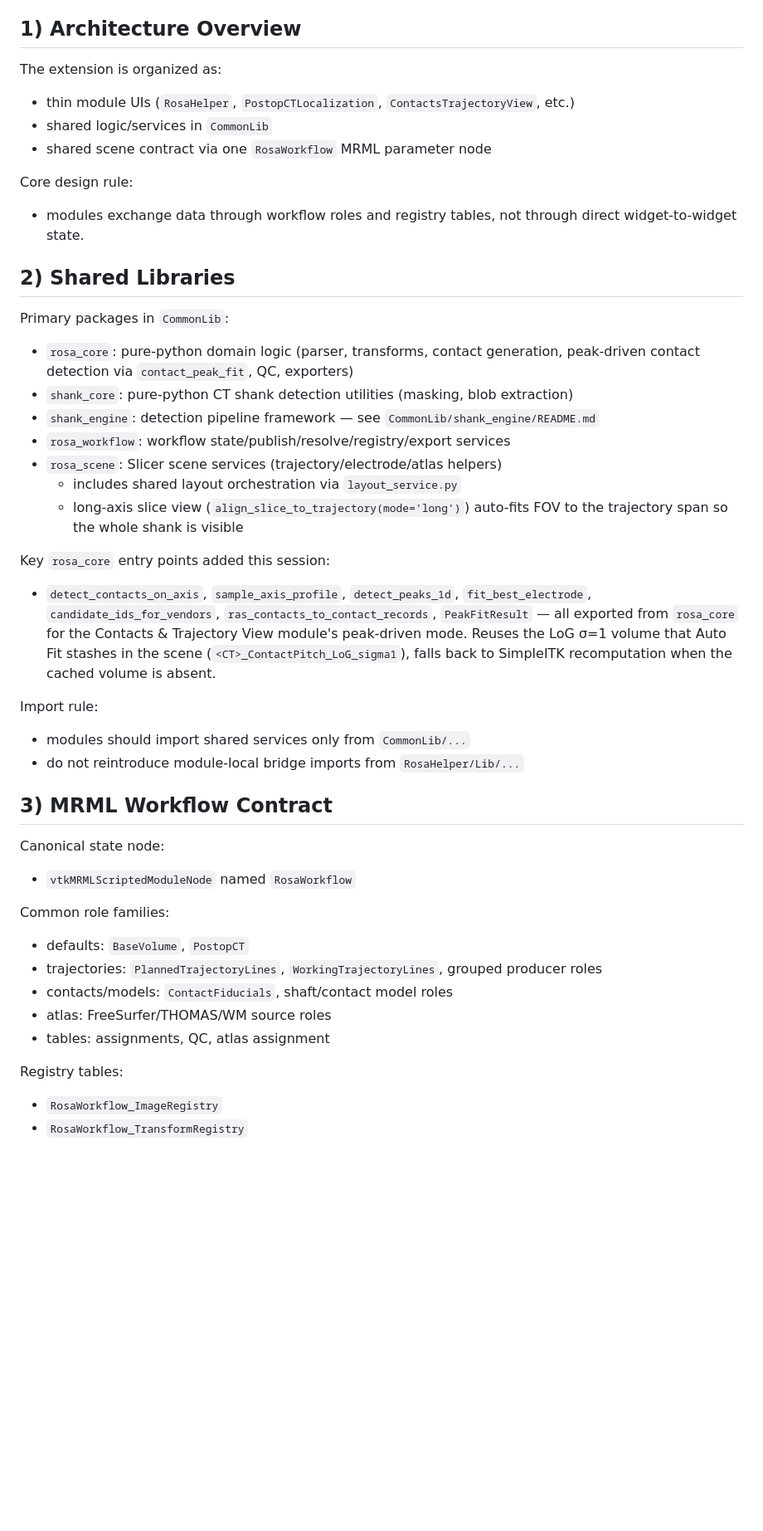
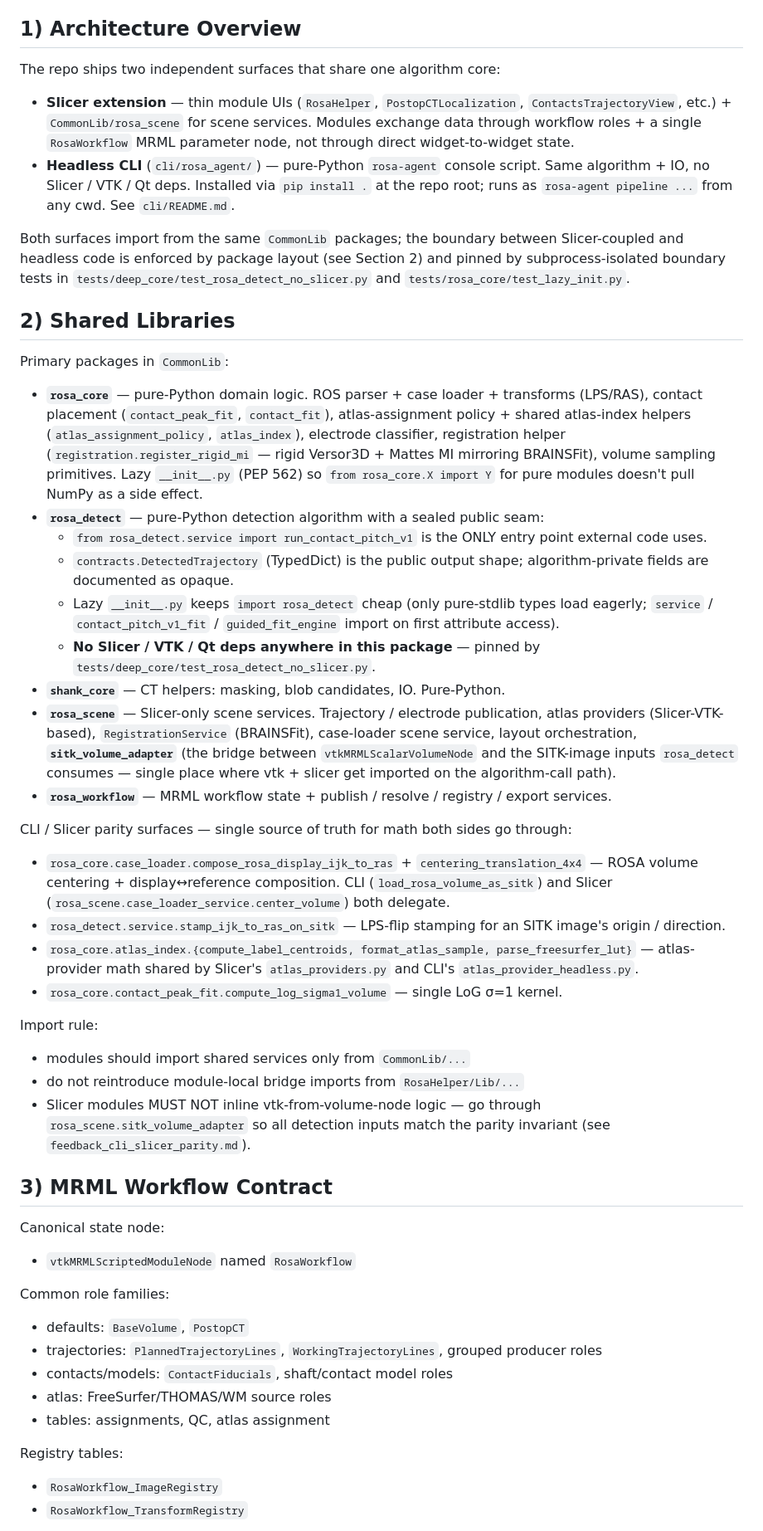
Before and after one commit to ashaikhouni/slicer-rosa-helper, a Markdown page: docs/DEVELOPER_GUIDE.md, the part around one of its changes. Shown at 83% size. Rendered like a GitHub page; blank space fills up the shorter version.

Commit message:
docs: refresh DEVELOPER_GUIDE + HANDOFF for current package layout
User flagged: docs reference shank_engine and point at
CommonLib/shank_engine/README.md — that package was retired
2026-04-30 when rosa_detect/ became the single algorithm package.
Sweep caught two more stale paths in HANDOFF.md.

DEVELOPER_GUIDE.md:

  * "Last updated" → 2026-05-02.
  * Section 1 (Architecture Overview): now describes both surfaces —
    Slicer extension AND headless cli/rosa_agent — and points at the
    boundary tests that pin the no-Slicer-leak invariant.
  * Section 2 (Shared Libraries):
      - Removed dead shank_engine entry.
      - Added rosa_detect (sealed public seam, lazy __init__).
      - Updated rosa_scene to mention sitk_volume_adapter.
      - Added a "CLI / Slicer parity surfaces" subsection listing the
        single-source-of-truth helpers both sides go through
        (compose_rosa_display_ijk_to_ras, stamp_ijk_to_ras_on_sitk,
        atlas_index helpers, compute_log_sigma1_volume).
  * Section 4 (Module Responsibilities): added "Headless surface"
    subsection for cli/rosa_agent.
  * Fixed all MD032 lint hits (11 lists missing surrounding blank
    lines — most were pre-existing) in one sweep.

HANDOFF.md:

  * "Last updated" → 2026-05-02.
  * Pipeline orchestration paths: was pointing at
    PostopCTLocalization/.../contact_pitch_v1_fit.py and
    CommonLib/shank_engine/pipelines/contact_pitch_v1.py — neither
    file exists. Now correctly points at CommonLib/rosa_detect/
    {service.py, contact_pitch_v1_fit.py, guided_fit_engine.py}.
  * Guided Fit entry: was pointing at
    PostopCTLocalization/.../guided_fit_engine.py — that file moved.
    Slicer-side UI is still PostopCT/.../guided_fit.py; algorithm is
    CommonLib/rosa_detect/guided_fit_engine.py.
  * walker_signature_classifier reference: file was renamed to
    electrode_classifier.py (unified picker: PaCER → walker → length).
    Updated to the new name + the broader description.
  * Added headless CLI as a Key Adjacent Piece, with the s57
    real-data validation result (16/16 ground-truth recovery).

```diff
--- a/docs/DEVELOPER_GUIDE.md
+++ b/docs/DEVELOPER_GUIDE.md
@@ -4,47 +4,92 @@ Last updated: 2026-04-19
 
 ## 1) Architecture Overview
 
-The extension is organized as:
-- thin module UIs (`RosaHelper`, `PostopCTLocalization`, `ContactsTrajectoryView`, etc.)
-- shared logic/services in `CommonLib`
-- shared scene contract via one `RosaWorkflow` MRML parameter node
+The repo ships two independent surfaces that share one algorithm core:
 
-Core design rule:
-- modules exchange data through workflow roles and registry tables, not through direct widget-to-widget state.
+- **Slicer extension** — thin module UIs (`RosaHelper`,
+  `PostopCTLocalization`, `ContactsTrajectoryView`, etc.) +
+  `CommonLib/rosa_scene` for scene services. Modules exchange data
+  through workflow roles + a single `RosaWorkflow` MRML parameter
+  node, not through direct widget-to-widget state.
+- **Headless CLI** (`cli/rosa_agent/`) — pure-Python `rosa-agent`
+  console script. Same algorithm + IO, no Slicer / VTK / Qt deps.
+  Installed via `pip install .` at the repo root; runs as
+  `rosa-agent pipeline ...` from any cwd. See `cli/README.md`.
+
+Both surfaces import from the same `CommonLib` packages; the
+boundary between Slicer-coupled and headless code is enforced by
+package layout (see Section 2) and pinned by subprocess-isolated
+boundary tests in `tests/deep_core/test_rosa_detect_no_slicer.py`
+and `tests/rosa_core/test_lazy_init.py`.
 
 ## 2) Shared Libraries
 
 Primary packages in `CommonLib`:
-- `rosa_core`: pure-python domain logic (parser, transforms, contact
-  generation, peak-driven contact detection via `contact_peak_fit`,
-  QC, exporters)
-- `shank_core`: pure-python CT shank detection utilities (masking, blob extraction)
-- `shank_engine`: detection pipeline framework — see `CommonLib/shank_engine/README.md`
-- `rosa_workflow`: workflow state/publish/resolve/registry/export services
-- `rosa_scene`: Slicer scene services (trajectory/electrode/atlas helpers)
-  - includes shared layout orchestration via `layout_service.py`
-  - long-axis slice view (`align_slice_to_trajectory(mode='long')`)
-    auto-fits FOV to the trajectory span so the whole shank is visible
 
-Key `rosa_core` entry points added this session:
-- `detect_contacts_on_axis`, `sample_axis_profile`, `detect_peaks_1d`,
-  `fit_best_electrode`, `candidate_ids_for_vendors`,
-  `ras_contacts_to_contact_records`, `PeakFitResult` —
-  all exported from `rosa_core` for the Contacts & Trajectory View
-  module's peak-driven mode. Reuses the LoG σ=1 volume that Auto Fit
-  stashes in the scene (`<CT>_ContactPitch_LoG_sigma1`), falls back
-  to SimpleITK recomputation when the cached volume is absent.
+- **`rosa_core`** — pure-Python domain logic. ROS parser + case
+  loader + transforms (LPS/RAS), contact placement
+  (`contact_peak_fit`, `contact_fit`), atlas-assignment policy +
+  shared atlas-index helpers (`atlas_assignment_policy`,
+  `atlas_index`), electrode classifier, registration helper
+  (`registration.register_rigid_mi` — rigid Versor3D + Mattes MI
+  mirroring BRAINSFit), volume sampling primitives. Lazy
+  `__init__.py` (PEP 562) so `from rosa_core.X import Y` for pure
+  modules doesn't pull NumPy as a side effect.
+- **`rosa_detect`** — pure-Python detection algorithm with a sealed
+  public seam:
+  - `from rosa_detect.service import run_contact_pitch_v1` is the
+    ONLY entry point external code uses.
+  - `contracts.DetectedTrajectory` (TypedDict) is the public output
+    shape; algorithm-private fields are documented as opaque.
+  - Lazy `__init__.py` keeps `import rosa_detect` cheap (only
+    pure-stdlib types load eagerly; `service` /
+    `contact_pitch_v1_fit` / `guided_fit_engine` import on first
+    attribute access).
+  - **No Slicer / VTK / Qt deps anywhere in this package** — pinned
+    by `tests/deep_core/test_rosa_detect_no_slicer.py`.
+- **`shank_core`** — CT helpers: masking, blob candidates, IO.
+  Pure-Python.
+- **`rosa_scene`** — Slicer-only scene services. Trajectory /
+  electrode publication, atlas providers (Slicer-VTK-based),
+  `RegistrationService` (BRAINSFit), case-loader scene service,
+  layout orchestration, **`sitk_volume_adapter`** (the bridge
+  between `vtkMRMLScalarVolumeNode` and the SITK-image inputs
+  `rosa_detect` consumes — single place where vtk + slicer get
+  imported on the algorithm-call path).
+- **`rosa_workflow`** — MRML workflow state + publish / resolve /
+  registry / export services.
+
+CLI / Slicer parity surfaces — single source of truth for math
+both sides go through:
+
+- `rosa_core.case_loader.compose_rosa_display_ijk_to_ras` +
+  `centering_translation_4x4` — ROSA volume centering + display↔reference
+  composition. CLI (`load_rosa_volume_as_sitk`) and Slicer
+  (`rosa_scene.case_loader_service.center_volume`) both delegate.
+- `rosa_detect.service.stamp_ijk_to_ras_on_sitk` — LPS-flip stamping
+  for an SITK image's origin / direction.
+- `rosa_core.atlas_index.{compute_label_centroids, format_atlas_sample,
+  parse_freesurfer_lut}` — atlas-provider math shared by Slicer's
+  `atlas_providers.py` and CLI's `atlas_provider_headless.py`.
+- `rosa_core.contact_peak_fit.compute_log_sigma1_volume` — single
+  LoG σ=1 kernel.
 
 Import rule:
+
 - modules should import shared services only from `CommonLib/...`
 - do not reintroduce module-local bridge imports from `RosaHelper/Lib/...`
+- Slicer modules MUST NOT inline vtk-from-volume-node logic — go
+  through `rosa_scene.sitk_volume_adapter` so all detection inputs
+  match the parity invariant (see `feedback_cli_slicer_parity.md`).
 
 ## 3) MRML Workflow Contract
 
 Canonical state node:
+
 - `vtkMRMLScriptedModuleNode` named `RosaWorkflow`
 
 Common role families:
+
 - defaults: `BaseVolume`, `PostopCT`
 - trajectories: `PlannedTrajectoryLines`, `WorkingTrajectoryLines`, grouped producer roles
 - contacts/models: `ContactFiducials`, shaft/contact model roles
@@ -52,6 +97,7 @@ Common role families:
 - tables: assignments, QC, atlas assignment
 
 Registry tables:
+
 - `RosaWorkflow_ImageRegistry`
 - `RosaWorkflow_TransformRegistry`
 
```
Also changed, not shown: other parts of docs/DEVELOPER_GUIDE.md (+15 -1 lines), docs/HANDOFF.md (+28 -11 lines).
